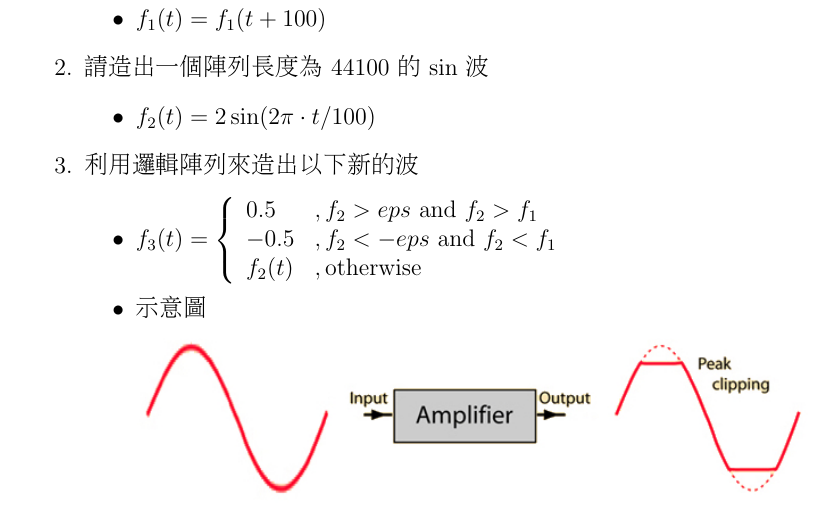
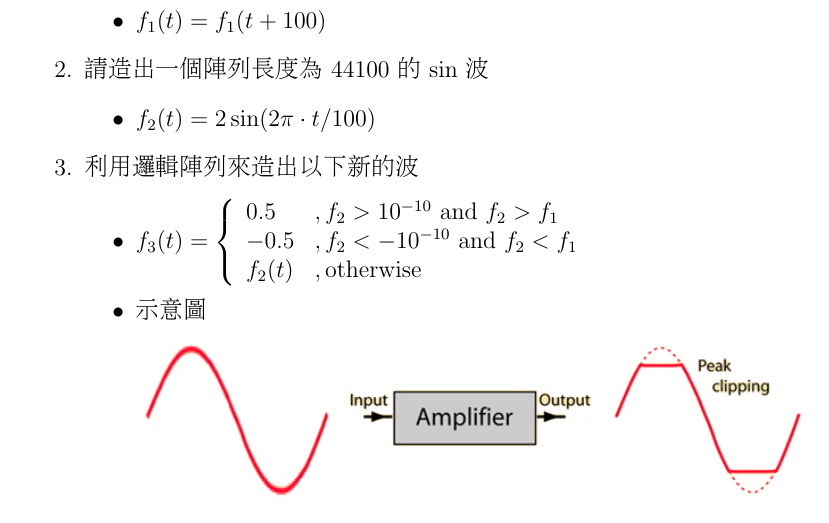
Before and after one commit to andylee830914/iscs, a LaTeX problem sheet (latex/hw6/hw6_0.tex): part of the page, cut so that both start at the same text. Compiled offline with pdfLaTeX.

Commit message:
update epsilon

```diff
--- a/latex/hw6/hw6_0.tex
+++ b/latex/hw6/hw6_0.tex
@@ -53,7 +53,7 @@
 \item 利用邏輯陣列來造出以下新的波
 \begin{itemize}
 
-\item $f_3(t)=\left\{\begin{array}{ll}0.5&, f_2>eps\ \mbox{and}\ f_2>f_1 \\ -0.5 &,f_2<-eps\ \mbox{and}\ f_2<f_1 \\f_2(t) & ,\mbox{otherwise} \end{array}\right.$
+\item $f_3(t)=\left\{\begin{array}{ll}0.5&, f_2>10^{-10}\ \mbox{and}\ f_2>f_1 \\ -0.5 &,f_2<-10^{-10}\ \mbox{and}\ f_2<f_1 \\f_2(t) & ,\mbox{otherwise} \end{array}\right.$
 \item 示意圖 \\ \includegraphics[width=12cm]{amp2-1}
 \end{itemize}
 \item 繳交格式
```
Also changed, not shown: latex/hw6/hw6_0.pdf.
